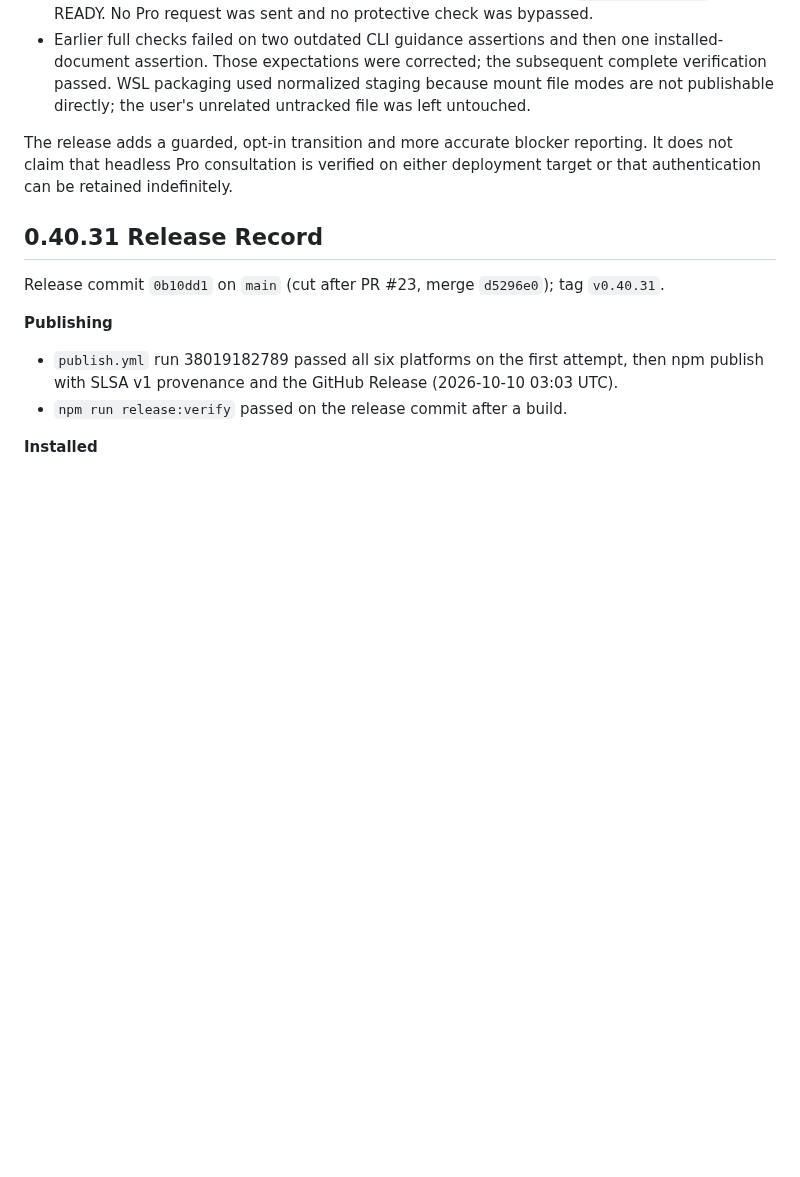
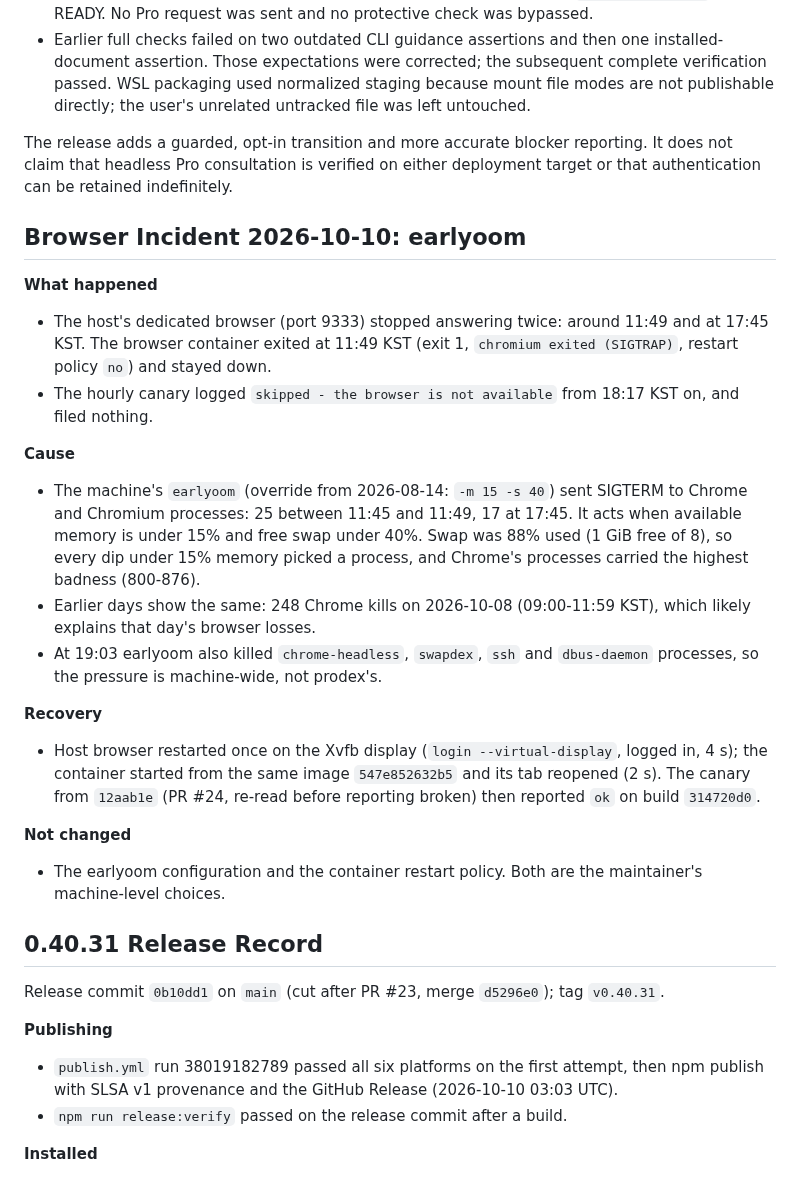
Before and after one commit to youdie006/prodex, a Markdown page: docs/releasing.md, the part around the change. GitHub-like rendering; blank space fills up the shorter version.

Commit message:
docs: record the 2026-10-10 earlyoom browser incident
Claude-Session: https://claude.ai/code/session_01EMqNwnnhHXznd2P2PDsaDV

```diff
--- a/docs/releasing.md
+++ b/docs/releasing.md
@@ -15,6 +15,23 @@ Release target: `v0.40.13` on `main`. The GitHub Release records the resolved co
 - Earlier full checks failed on two outdated CLI guidance assertions and then one installed-document assertion. Those expectations were corrected; the subsequent complete verification passed. WSL packaging used normalized staging because mount file modes are not publishable directly; the user's unrelated untracked file was left untouched.
 
 The release adds a guarded, opt-in transition and more accurate blocker reporting. It does not claim that headless Pro consultation is verified on either deployment target or that authentication can be retained indefinitely.
+
+## Browser Incident 2026-10-10: earlyoom
+
+**What happened**
+- The host's dedicated browser (port 9333) stopped answering twice: around 11:49 and at 17:45 KST. The browser container exited at 11:49 KST (exit 1, `chromium exited (SIGTRAP)`, restart policy `no`) and stayed down.
+- The hourly canary logged `skipped - the browser is not available` from 18:17 KST on, and filed nothing.
+
+**Cause**
+- The machine's `earlyoom` (override from 2026-08-14: `-m 15 -s 40`) sent SIGTERM to Chrome and Chromium processes: 25 between 11:45 and 11:49, 17 at 17:45. It acts when available memory is under 15% and free swap under 40%. Swap was 88% used (1 GiB free of 8), so every dip under 15% memory picked a process, and Chrome's processes carried the highest badness (800-876).
+- Earlier days show the same: 248 Chrome kills on 2026-10-08 (09:00-11:59 KST), which likely explains that day's browser losses.
+- At 19:03 earlyoom also killed `chrome-headless`, `swapdex`, `ssh` and `dbus-daemon` processes, so the pressure is machine-wide, not prodex's.
+
+**Recovery**
+- Host browser restarted once on the Xvfb display (`login --virtual-display`, logged in, 4 s); the container started from the same image `547e852632b5` and its tab reopened (2 s). The canary from `12aab1e` (PR #24, re-read before reporting broken) then reported `ok` on build `314720d0`.
+
+**Not changed**
+- The earlyoom configuration and the container restart policy. Both are the maintainer's machine-level choices.
 
 ## 0.40.31 Release Record
 
```
